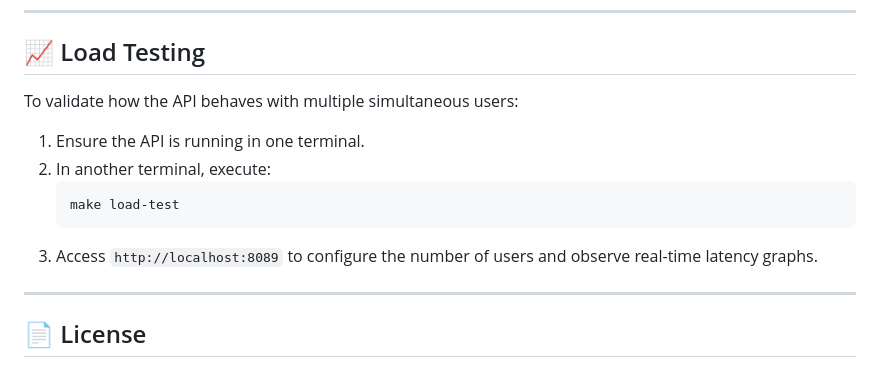
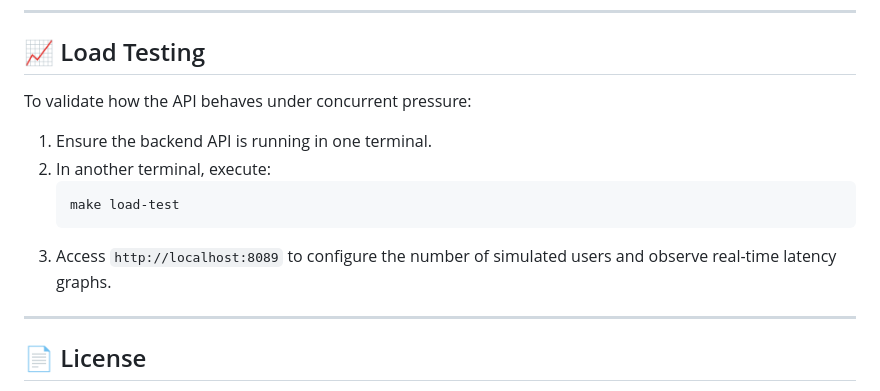
Before and after one commit to MarioCarvalhoBr/mlops-fastapi-template, a Markdown page: README.md, the part around one of its changes. Drawn GitHub-style.

````diff
--- a/README.md
+++ b/README.md
@@ -133,14 +158,14 @@ make type-check  # Runs MyPy for static type verification
 
 ## 📈 Load Testing
 
-To validate how the API behaves with multiple simultaneous users:
+To validate how the API behaves under concurrent pressure:
 
-1.  Ensure the API is running in one terminal.
-2.  In another terminal, execute:
+1. Ensure the backend API is running in one terminal.
+2. In another terminal, execute:
     ```bash
     make load-test
     ```
-3.  Access `http://localhost:8089` to configure the number of users and observe real-time latency graphs.
+3. Access `http://localhost:8089` to configure the number of simulated users and observe real-time latency graphs.
 
 ---
 
````
Also changed, not shown: other parts of README.md (+43 -18 lines).
